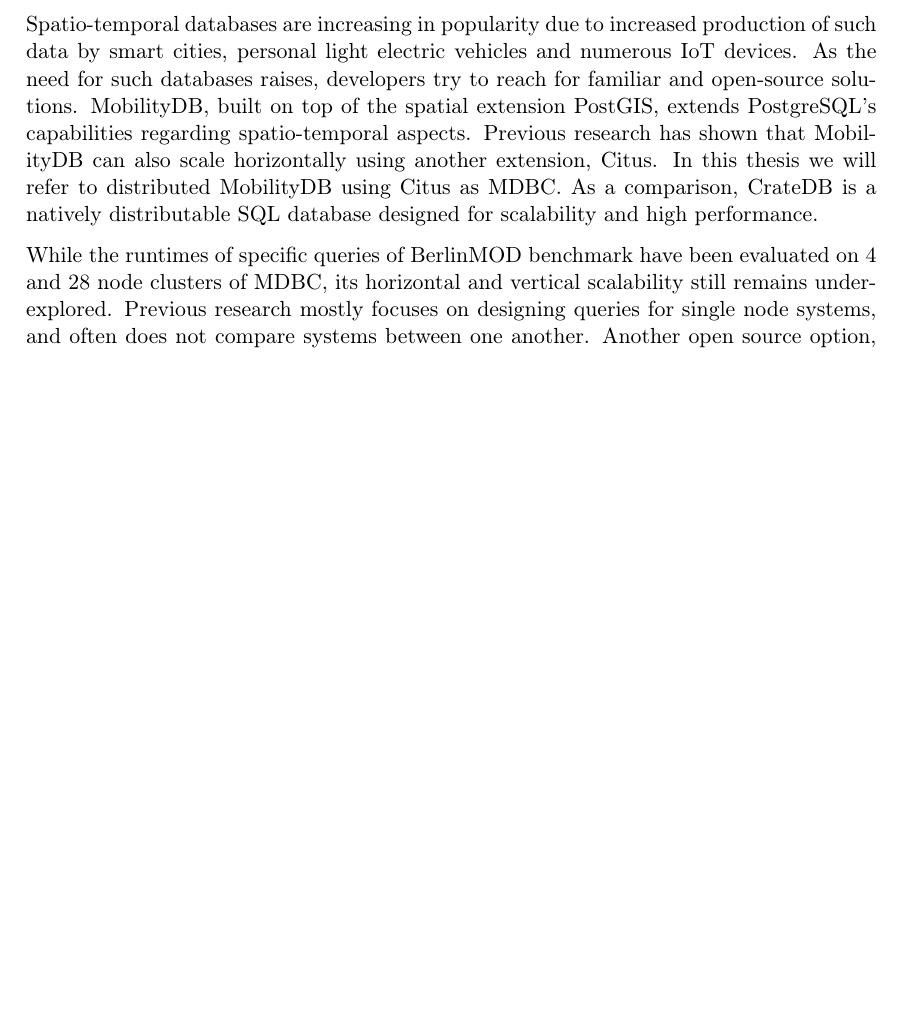
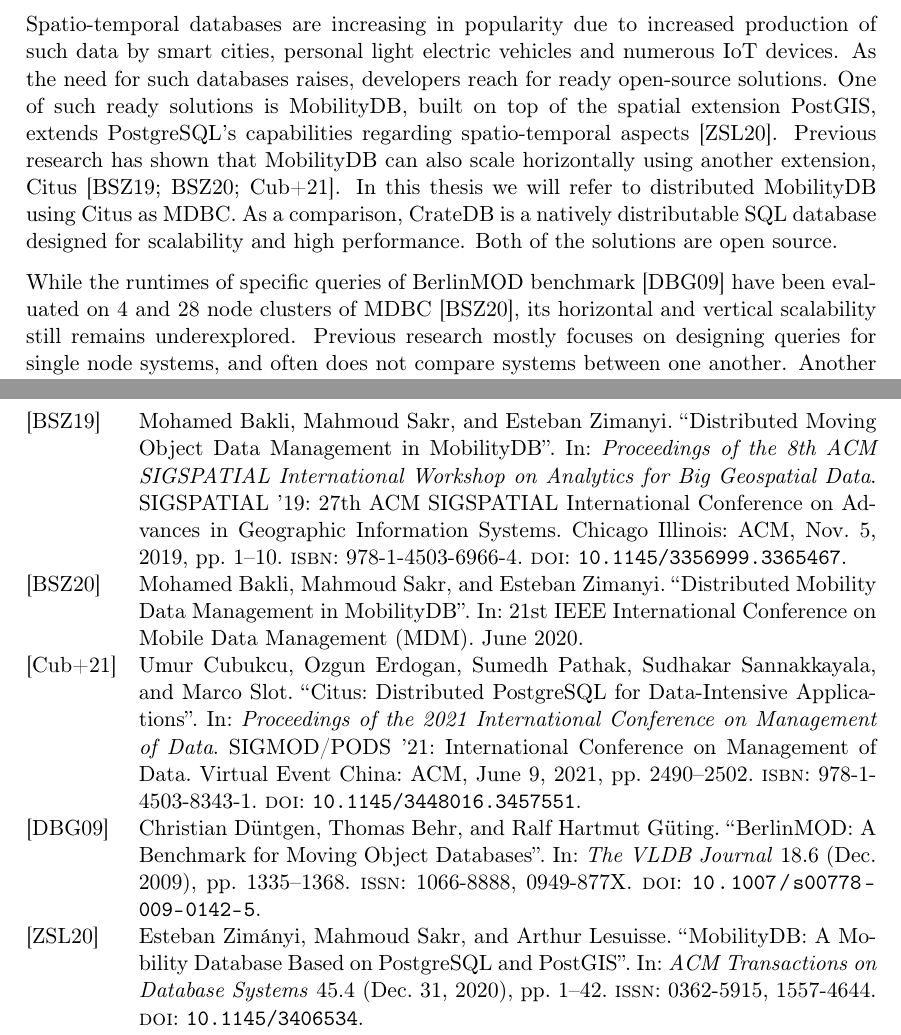
Before and after one commit to erykksc/bachelor-thesis, a LaTeX thesis (thesis/thesis.tex, which reads thesis/chapters/01_introduction.tex): part of page 7 of 13 before the commit and two parts of pages 7 and 14 of 14 after it, the two joined at a grey line, cut so that both start at the same text, the shorter picture padded with empty space. Compiled offline with pdfLaTeX.

Commit message:
feat(thesis): add citations to introduction

```diff
--- a/thesis/chapters/01_introduction.tex
+++ b/thesis/chapters/01_introduction.tex
@@ -2,13 +2,14 @@
 \label{cha:introduction}
 
 Spatio-temporal databases are increasing in popularity due to increased production of such data by smart cities, personal light electric vehicles and numerous IoT devices.
-As the need for such databases raises, developers try to reach for familiar and open-source solutions.
-MobilityDB, built on top of the spatial extension PostGIS, extends PostgreSQL's capabilities regarding spatio-temporal aspects.
-Previous research has shown that MobilityDB can also scale horizontally using another extension, Citus.
+As the need for such databases raises, developers reach for ready open-source solutions.
+One of such ready solutions is MobilityDB, built on top of the spatial extension PostGIS, extends PostgreSQL's capabilities regarding spatio-temporal aspects~\cite{zimanyiMobilityDBMobilityDatabase2020}.
+Previous research has shown that MobilityDB can also scale horizontally using another extension, Citus~\cite{bakli-2020,bakli-2019,cubukcuCitusDistributedPostgreSQL2021}.
 In this thesis we will refer to distributed MobilityDB using Citus as \mobilitydbc.
 As a comparison, CrateDB is a natively distributable SQL database designed for scalability and high performance.
+Both of the solutions are open source.
 
-While the runtimes of specific queries of BerlinMOD benchmark have been evaluated on 4 and 28 node clusters of \mobilitydbc, its horizontal and vertical scalability still remains underexplored.
+While the runtimes of specific queries of BerlinMOD benchmark~\cite{duntgenBerlinMODBenchmarkMoving2009} have been evaluated on 4 and 28 node clusters of \mobilitydbc~\cite{bakli-2020}, its horizontal and vertical scalability still remains underexplored.
 Previous research mostly focuses on designing queries for single node systems, and often does not compare systems between one another.
 Another open source option, CrateDB, also has not been fully evaluated for its usability in spatiotemporal use cases.
 Moreover, benchmarking with a wider range of cluster sizes is necessary to establish the scalability pattern.
```
Also changed, not shown: thesis/refs.bib (+18 -9 lines).
